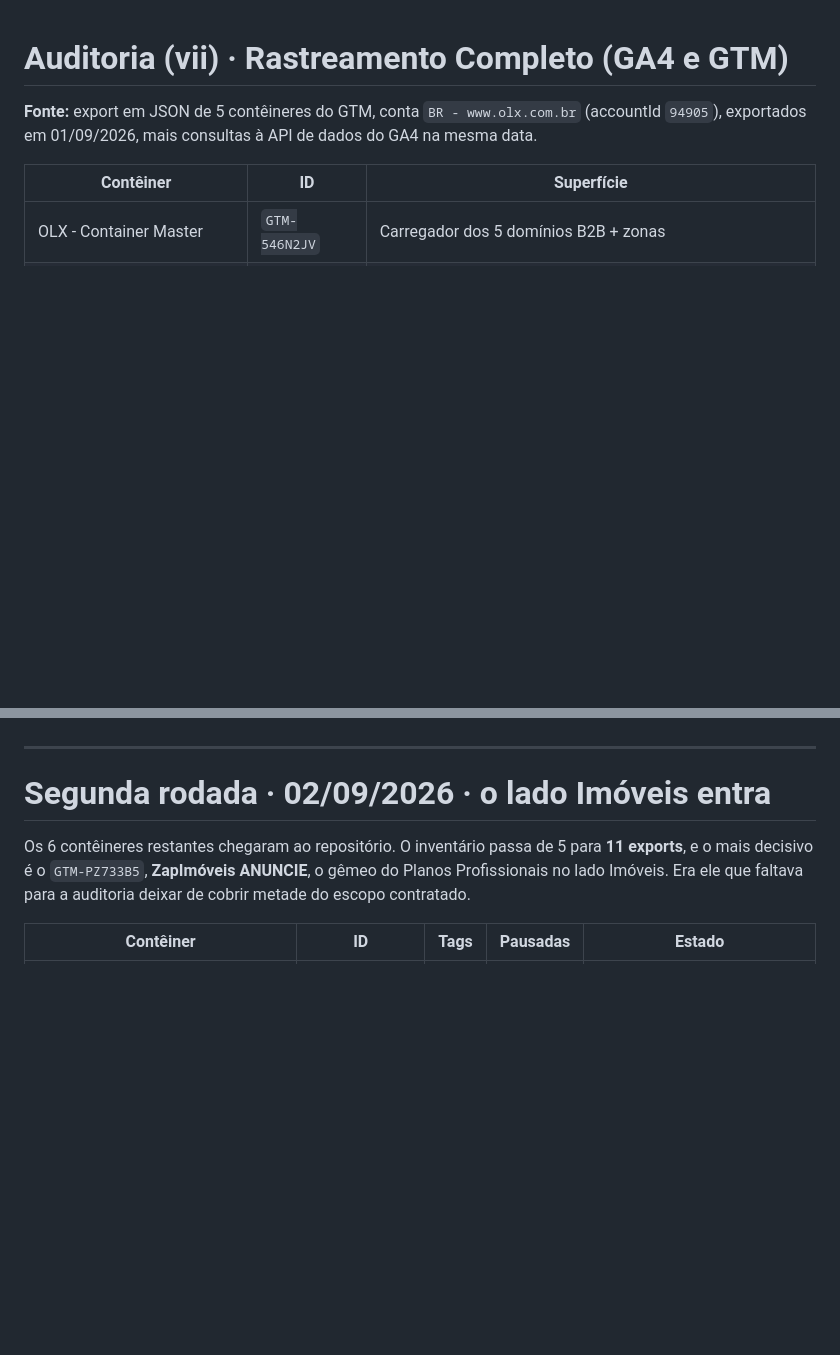
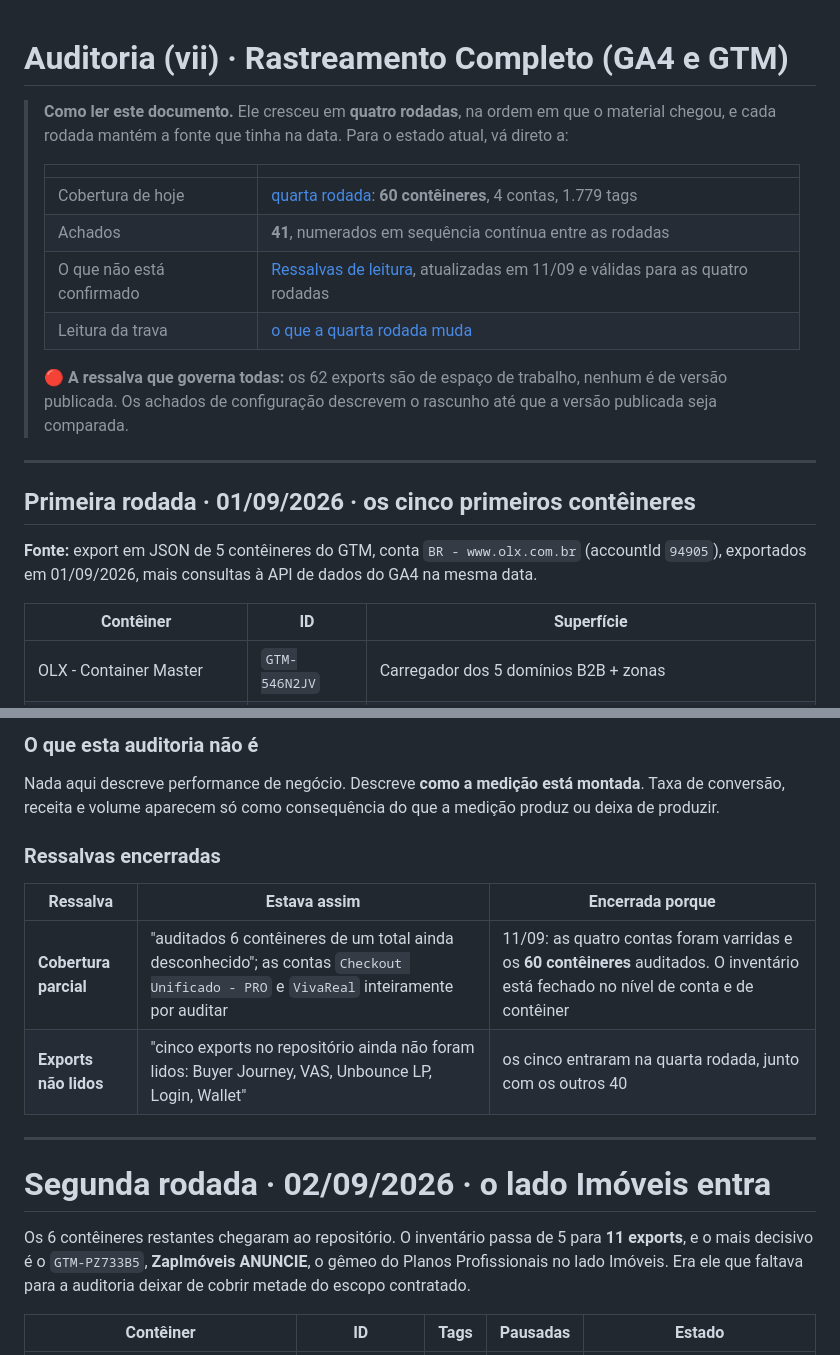
Before and after one commit to gina-eng/dre-grupo-olx, a Markdown page: 02-diagnostico/auditoria-vii-rastreamento.md, 2 parts joined by grey strips. Rendered like a GitHub page; blank space fills up the shorter version.

```diff
--- a/02-diagnostico/auditoria-vii-rastreamento.md
+++ b/02-diagnostico/auditoria-vii-rastreamento.md
@@ -1,4 +1,22 @@
 # Auditoria (vii) · Rastreamento Completo (GA4 e GTM)
+
+> **Como ler este documento.** Ele cresceu em **quatro rodadas**, na ordem em que o material chegou,
+> e cada rodada mantém a fonte que tinha na data. Para o estado atual, vá direto a:
+>
+> | | |
+> |---|---|
+> | Cobertura de hoje | [quarta rodada](#quarta-rodada--11092026--o-parque-inteiro-entra): **60 contêineres**, 4 contas, 1.779 tags |
+> | Achados | **41**, numerados em sequência contínua entre as rodadas |
+> | O que não está confirmado | [Ressalvas de leitura](#ressalvas-de-leitura), atualizadas em 11/09 e válidas para as quatro rodadas |
+> | Leitura da trava | [o que a quarta rodada muda](#o-que-a-quarta-rodada-muda-na-leitura-da-trava) |
+>
+> 🔴 **A ressalva que governa todas:** os 62 exports são de espaço de trabalho, nenhum é de versão
+> publicada. Os achados de configuração descrevem o rascunho até que a versão publicada seja
+> comparada.
+
+---
+
+## Primeira rodada · 01/09/2026 · os cinco primeiros contêineres
 
 **Fonte:** export em JSON de 5 contêineres do GTM, conta `BR - www.olx.com.br` (accountId `94905`),
 exportados em 01/09/2026, mais consultas à API de dados do GA4 na mesma data.
@@ -326,3 +385,15 @@ implícita se escreve assim:
+### O que esta auditoria não é
+
+Nada aqui descreve performance de negócio. Descreve **como a medição está montada**. Taxa de
+conversão, receita e volume aparecem só como consequência do que a medição produz ou deixa de
+produzir.
+
+### Ressalvas encerradas
+
+| Ressalva | Estava assim | Encerrada porque |
+|---|---|---|
+| **Cobertura parcial** | "auditados 6 contêineres de um total ainda desconhecido"; as contas `Checkout Unificado - PRO` e `VivaReal` inteiramente por auditar | 11/09: as quatro contas foram varridas e os **60 contêineres** auditados. O inventário está fechado no nível de conta e de contêiner |
+| **Exports não lidos** | "cinco exports no repositório ainda não foram lidos: Buyer Journey, VAS, Unbounce LP, Login, Wallet" | os cinco entraram na quarta rodada, junto com os outros 40 |
 
 ---
 
```
Also changed, not shown: other parts of 02-diagnostico/auditoria-vii-rastreamento.md (+65 -24 lines).
